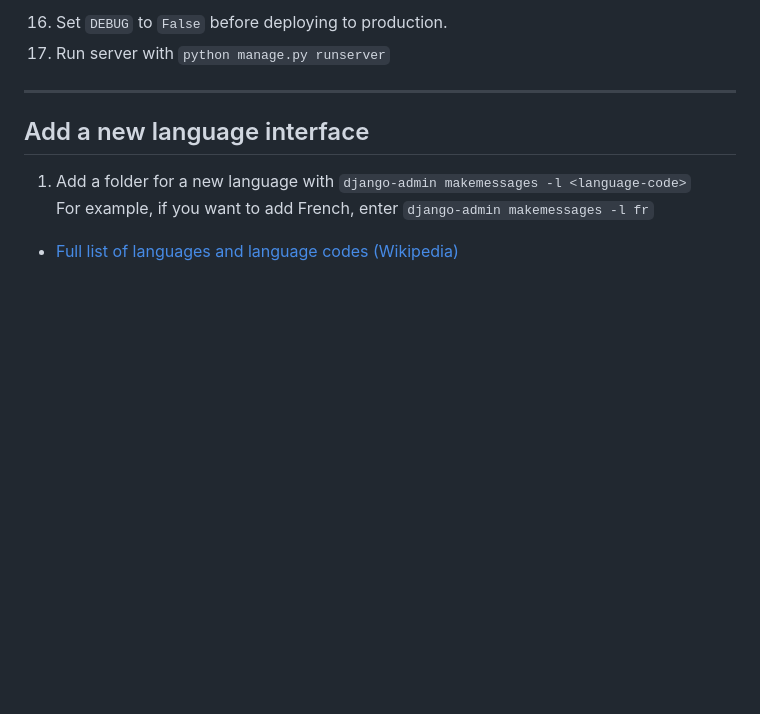
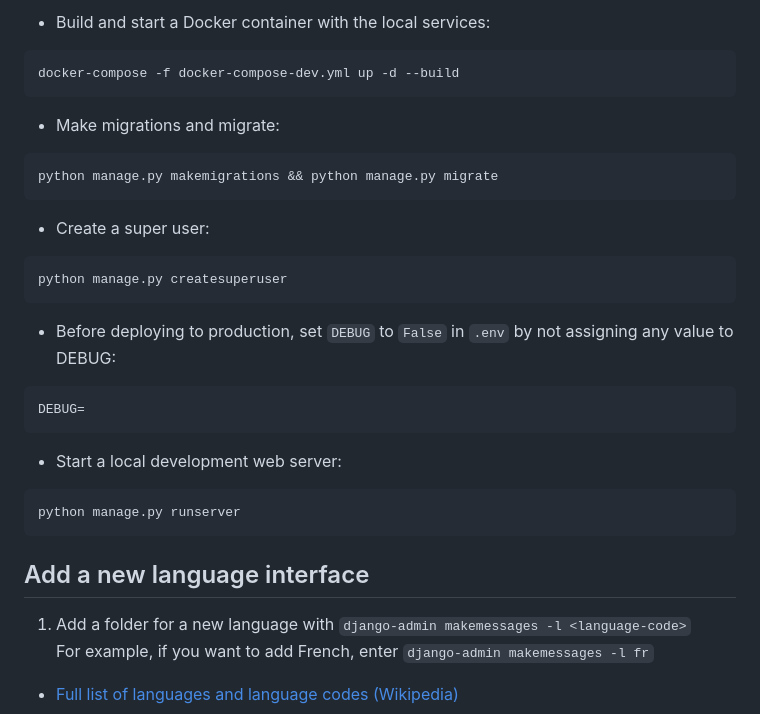
Before and after one commit to Davon-Rolage/Poetriumph, a Markdown page: README.md, the part around the change printed below. Drawn GitHub-style; blank space fills up the shorter version.

````diff
--- a/README.md
+++ b/README.md
@@ -49,7 +74,26 @@ python manage.py migrate
 ```
-16. Set `DEBUG` to `False` before deploying to production.
-1. Run server with `python manage.py runserver`
-___
+* Build and start a Docker container with the local services:
+```
+docker-compose -f docker-compose-dev.yml up -d --build
+```
+* Make migrations and migrate:
+```
+python manage.py makemigrations && python manage.py migrate
+```
+* Create a super user:
+```
+python manage.py createsuperuser
+```
+* Before deploying to production, set `DEBUG` to `False` in `.env` by not assigning any value to DEBUG:
+```
+DEBUG=
+```
+* Start a local development web server:
+```
+python manage.py runserver
+```
+
+
 ## Add a new language interface
 1. Add a folder for a new language with `django-admin makemessages -l <language-code>`
 <br>For example, if you want to add French, enter `django-admin makemessages -l fr`
````
Also changed, not shown: other parts of README.md (+53 -28 lines), static/images/logo_white.png (added), 8 other files.
